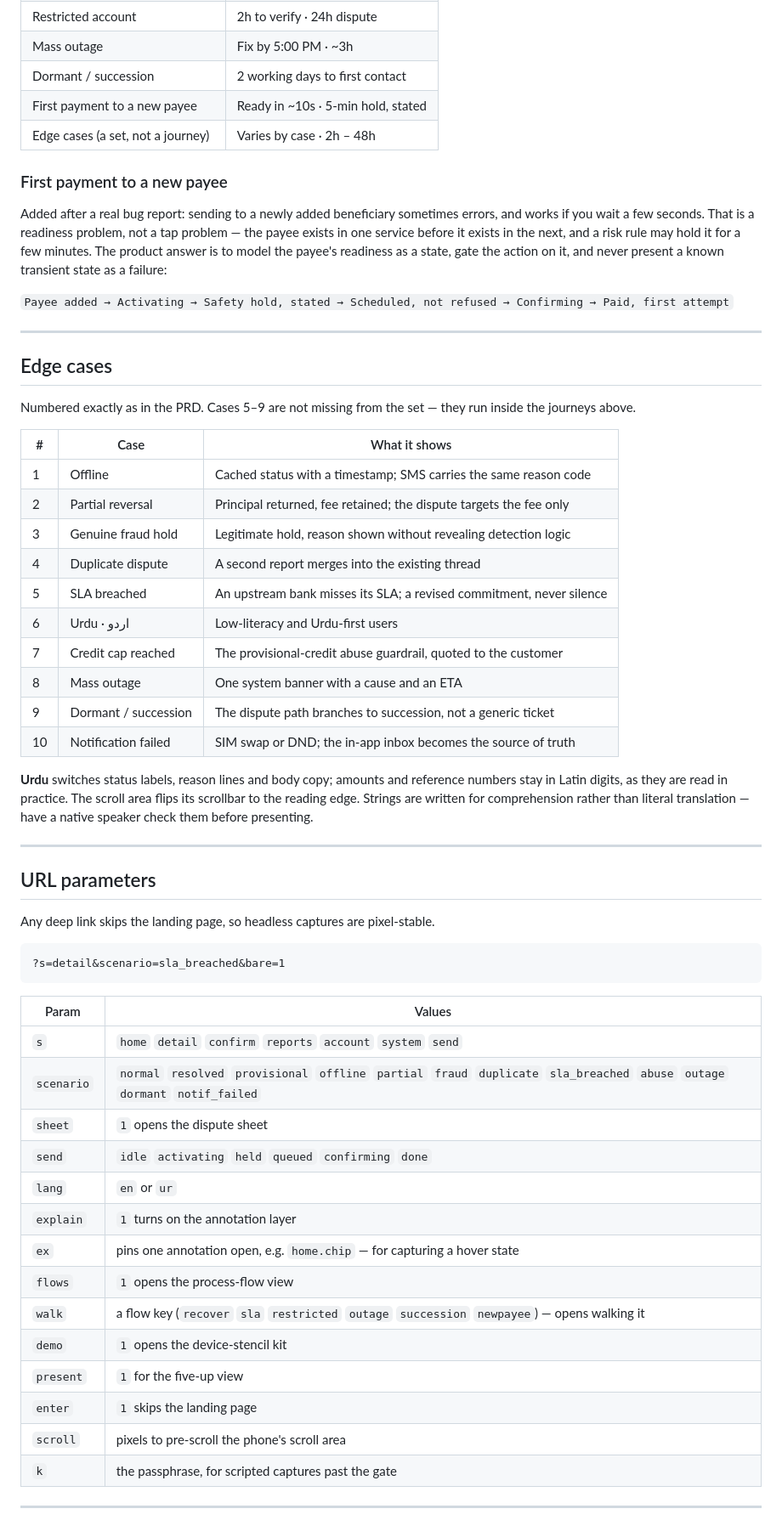
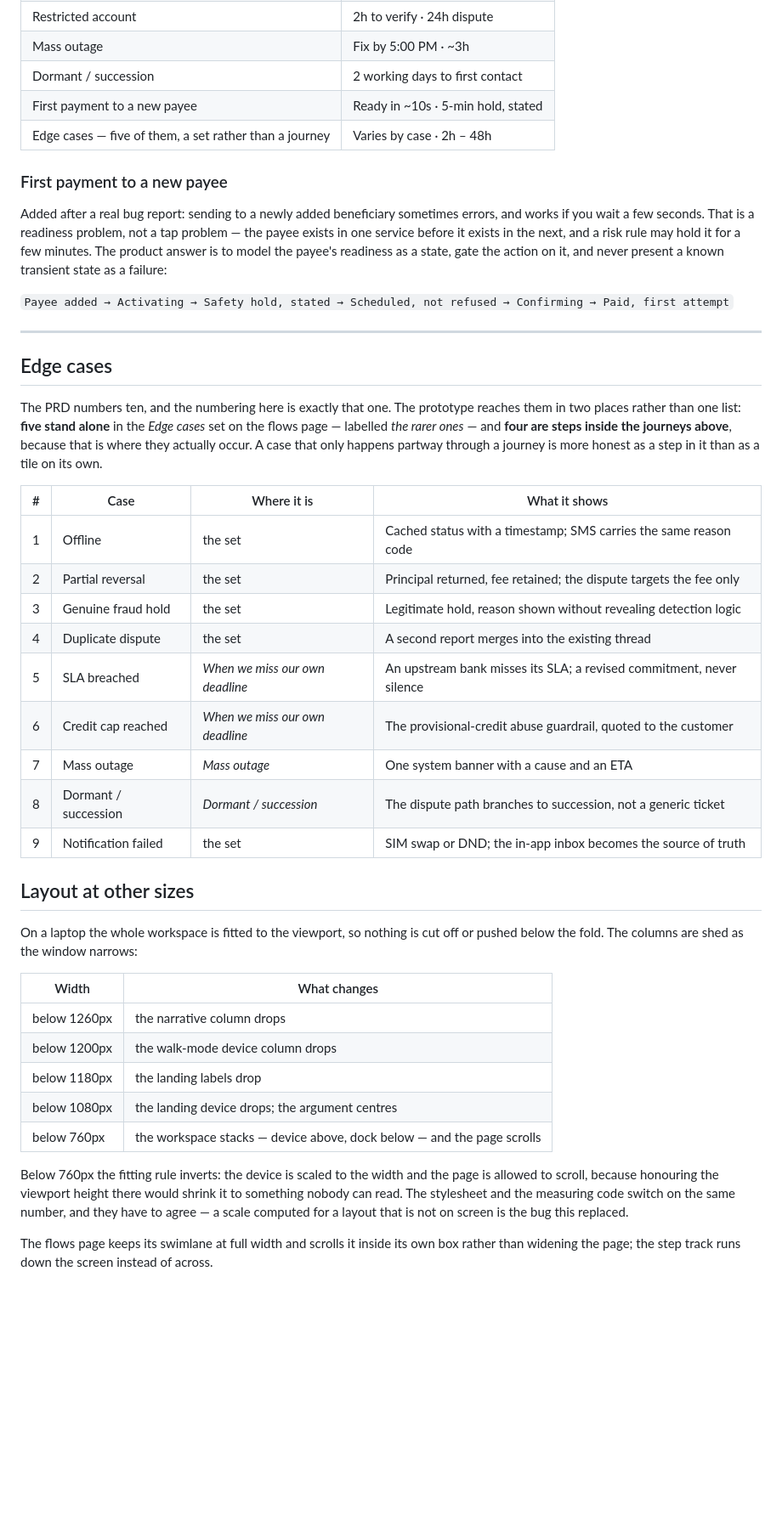
Before and after one commit to fastcoded/resolutioncenter-prototype, a Markdown page: README.md, the part around one of its changes. Shown at 85% size. GitHub-like rendering; blank space fills up the shorter version.

````diff
--- a/README.md
+++ b/README.md
@@ -118,7 +90,7 @@ screen in front of you sits.
 | Mass outage | Fix by 5:00 PM · ~3h |
 | Dormant / succession | 2 working days to first contact |
 | First payment to a new payee | Ready in ~10s · 5-min hold, stated |
-| Edge cases (a set, not a journey) | Varies by case · 2h – 48h |
+| Edge cases — five of them, a set rather than a journey | Varies by case · 2h – 48h |
 
 ### First payment to a new payee
 
@@ -134,53 +106,45 @@ action on it, and never present a known transient state as a failure:
 
 ## Edge cases
 
-Numbered exactly as in the PRD. Cases 5–9 are not missing from the set — they run inside
-the journeys above.
+The PRD numbers ten, and the numbering here is exactly that one. The prototype reaches
+them in two places rather than one list: **five stand alone** in the *Edge cases* set on
+the flows page — labelled *the rarer ones* — and **four are steps inside the journeys
+above**, because that is where they actually occur. A case that only happens partway
+through a journey is more honest as a step in it than as a tile on its own.
 
-| # | Case | What it shows |
-|---|---|---|
-| 1 | Offline | Cached status with a timestamp; SMS carries the same reason code |
-| 2 | Partial reversal | Principal returned, fee retained; the dispute targets the fee only |
-| 3 | Genuine fraud hold | Legitimate hold, reason shown without revealing detection logic |
-| 4 | Duplicate dispute | A second report merges into the existing thread |
-| 5 | SLA breached | An upstream bank misses its SLA; a revised commitment, never silence |
-| 6 | Urdu · اردو | Low-literacy and Urdu-first users |
-| 7 | Credit cap reached | The provisional-credit abuse guardrail, quoted to the customer |
-| 8 | Mass outage | One system banner with a cause and an ETA |
-| 9 | Dormant / succession | The dispute path branches to succession, not a generic ticket |
-| 10 | Notification failed | SIM swap or DND; the in-app inbox becomes the source of truth |
+| # | Case | Where it is | What it shows |
+|---|---|---|---|
+| 1 | Offline | the set | Cached status with a timestamp; SMS carries the same reason code |
+| 2 | Partial reversal | the set | Principal returned, fee retained; the dispute targets the fee only |
+| 3 | Genuine fraud hold | the set | Legitimate hold, reason shown without revealing detection logic |
+| 4 | Duplicate dispute | the set | A second report merges into the existing thread |
+| 5 | SLA breached | *When we miss our own deadline* | An upstream bank misses its SLA; a revised commitment, never silence |
+| 6 | Credit cap reached | *When we miss our own deadline* | The provisional-credit abuse guardrail, quoted to the customer |
+| 7 | Mass outage | *Mass outage* | One system banner with a cause and an ETA |
+| 8 | Dormant / succession | *Dormant / succession* | The dispute path branches to succession, not a generic ticket |
+| 9 | Notification failed | the set | SIM swap or DND; the in-app inbox becomes the source of truth |
 
-**Urdu** switches status labels, reason lines and body copy; amounts and reference numbers
-stay in Latin digits, as they are read in practice. The scroll area flips its scrollbar to
-the reading edge. Strings are written for comprehension rather than literal translation —
-have a native speaker check them before presenting.
 
----
 
-## URL parameters
+## Layout at other sizes
 
-Any deep link skips the landing page, so headless captures are pixel-stable.
+On a laptop the whole workspace is fitted to the viewport, so nothing is cut off or pushed
+below the fold. The columns are shed as the window narrows:
 
-```
-?s=detail&scenario=sla_breached&bare=1
-```
+| Width | What changes |
+|---|---|
+| below 1260px | the narrative column drops |
+| below 1200px | the walk-mode device column drops |
+| below 1180px | the landing labels drop |
+| below 1080px | the landing device drops; the argument centres |
+| below 760px | the workspace stacks — device above, dock below — and the page scrolls |
 
-| Param | Values |
-|---|---|
-| `s` | `home` `detail` `confirm` `reports` `account` `system` `send` |
-| `scenario` | `normal` `resolved` `provisional` `offline` `partial` `fraud` `duplicate` `sla_breached` `abuse` `outage` `dormant` `notif_failed` |
-| `sheet` | `1` opens the dispute sheet |
-| `send` | `idle` `activating` `held` `queued` `confirming` `done` |
-| `lang` | `en` or `ur` |
-| `explain` | `1` turns on the annotation layer |
-| `ex` | pins one annotation open, e.g. `home.chip` — for capturing a hover state |
-| `flows` | `1` opens the process-flow view |
-| `walk` | a flow key (`recover` `sla` `restricted` `outage` `succession` `newpayee`) — opens walking it |
-| `demo` | `1` opens the device-stencil kit |
-| `present` | `1` for the five-up view |
-| `enter` | `1` skips the landing page |
-| `scroll` | pixels to pre-scroll the phone's scroll area |
-| `k` | the passphrase, for scripted captures past the gate |
+Below 760px the fitting rule inverts: the device is scaled to the width and the page is
+allowed to scroll, because honouring the viewport height there would shrink it to something
+nobody can read. The stylesheet and the measuring code switch on the same number, and they
+have to agree — a scale computed for a layout that is not on screen is the bug this
+replaced.
 
----
+The flows page keeps its swimlane at full width and scrolls it inside its own box rather
+than widening the page; the step track runs down the screen instead of across.
 
````
Also changed, not shown: other parts of README.md (+22 -99 lines).
